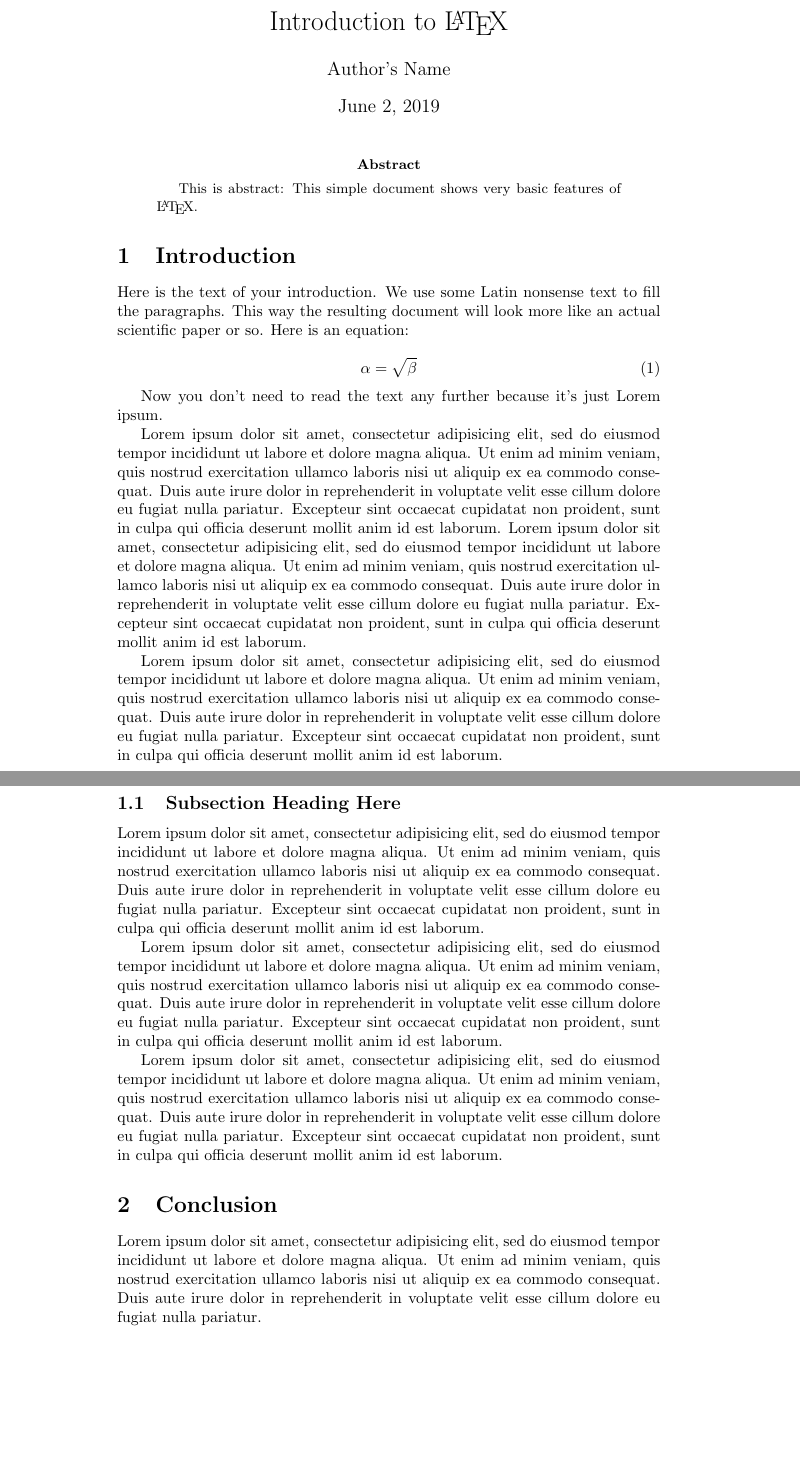
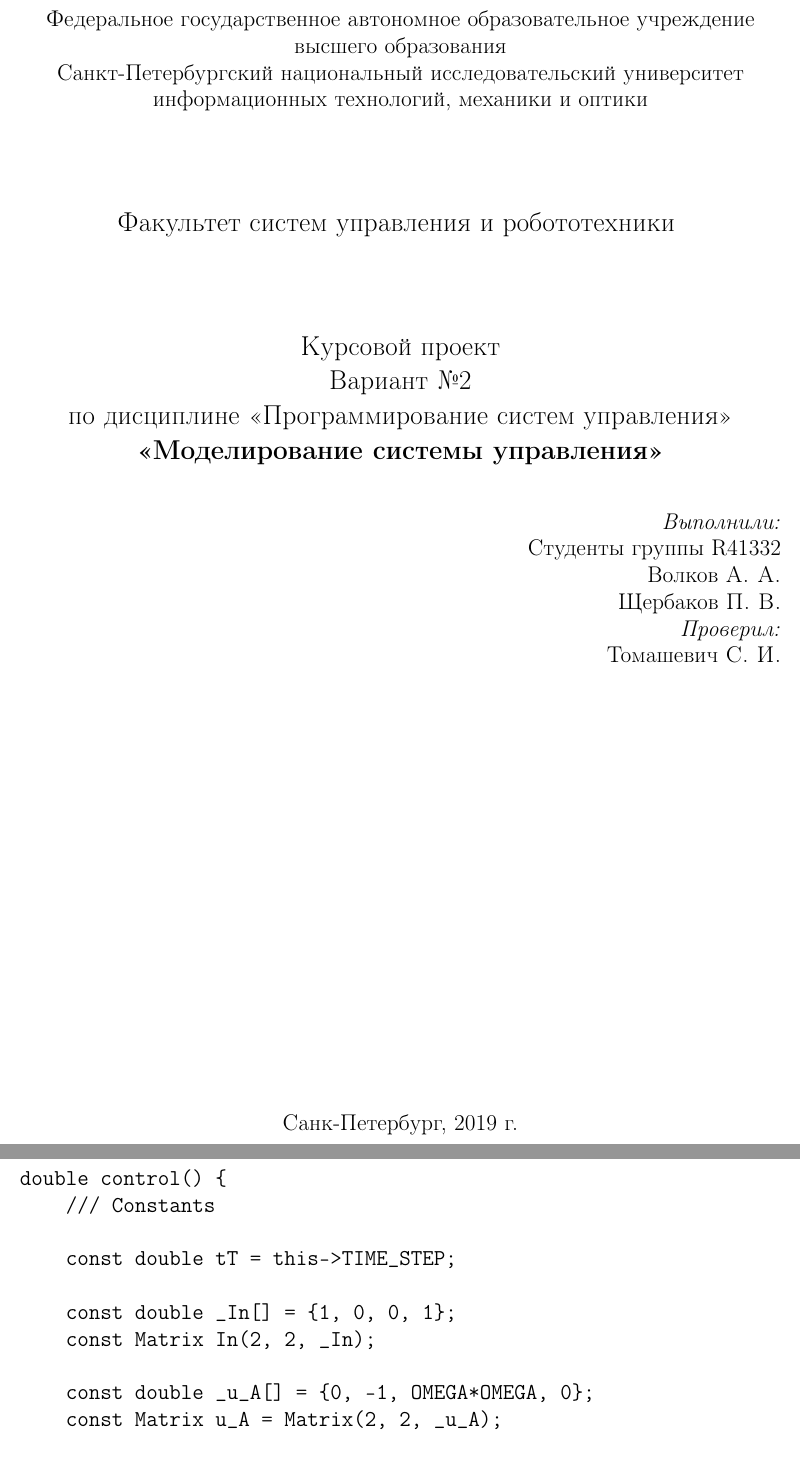
Before and after one commit to DGKmaster/StateCppModel, a LaTeX document (docs/main.tex, which reads docs/title.tex): two parts of pages 1 and 2 of 2 before the commit and two parts of pages 1 and 2 of 4 after it, joined at a grey line, cut at the place of the change, the shorter picture padded with empty space. Compiled offline with pdfLaTeX.

Commit message:
Add latex template

```diff
--- a/docs/main.tex
+++ b/docs/main.tex
@@ -4,46 +47,38 @@
 
 \begin{document}
 
-\title{Introduction to \LaTeX{}}
-\author{Author's Name}
+\input{title.tex}
 
-\maketitle
+\newpage
 
-\begin{abstract}
-This is abstract: This simple document shows very basic features of
-\LaTeX{}.
-\end{abstract}
+\begin{alltt}
+\begin{verbatim}
+double control() {
+    /// Constants
+
+    const double tT = this->TIME_STEP;
+
+    const double _In[] = {1, 0, 0, 1};
+    const Matrix In(2, 2, _In);
+
+    const double _u_A[] = {0, -1, OMEGA*OMEGA, 0};
+    const Matrix u_A = Matrix(2, 2, _u_A);
 
 
-\section{Introduction}
+    Matrix mat_exp = Matrix(2, 1);
+    Matrix u = Matrix(2, 1);
 
-Here is the text of your introduction. We use some Latin nonsense text to fill
-the paragraphs. This way the resulting document will look more like an actual
-scientific paper or so. Here is an equation:
+    mat_exp = (In + u_A*T).inverse()*this->u_state;
+    Matrix c = u_A*mat_exp*T;
+    u = this->u_state - u_A*mat_exp*T;
 
-\begin{equation}
-    \label{simple_equation}
-    \alpha = \sqrt{ \beta }
-\end{equation}
+    this->u_state = u;
 
-Now you don't need to read the text any further because it's just Lorem ipsum.
+    double signal = u.getM();
 
-Lorem ipsum dolor sit amet, consectetur adipisicing elit, sed do eiusmod tempor
-incididunt ut labore et dolore magna aliqua. Ut enim ad minim veniam, quis
-nostrud exercitation ullamco laboris nisi ut aliquip ex ea commodo consequat.
-Duis aute irure dolor in reprehenderit in voluptate velit esse cillum dolore eu
-fugiat nulla pariatur. Excepteur sint occaecat cupidatat non proident, sunt in
-culpa qui officia deserunt mollit anim id est laborum. Lorem ipsum dolor sit
-amet, consectetur adipisicing elit, sed do eiusmod tempor incididunt ut labore
-et dolore magna aliqua. Ut enim ad minim veniam, quis nostrud exercitation
-ullamco laboris nisi ut aliquip ex ea commodo consequat. Duis aute irure dolor
-in reprehenderit in voluptate velit esse cillum dolore eu fugiat nulla
-pariatur. Excepteur sint occaecat cupidatat non proident, sunt in culpa qui
-officia deserunt mollit anim id est laborum.
+    return signal;
+}
+\end{verbatim}
+\end{alltt}
 
-Lorem ipsum dolor sit amet, consectetur adipisicing elit, sed do eiusmod tempor
-incididunt ut labore et dolore magna aliqua. Ut enim ad minim veniam, quis
-nostrud exercitation ullamco laboris nisi ut aliquip ex ea commodo consequat.
-Duis aute irure dolor in reprehenderit in voluptate velit esse cillum dolore eu
-fugiat nulla pariatur. Excepteur sint occaecat cupidatat non proident, sunt in
-culpa qui officia deserunt mollit anim id est laborum.
+\newpage
@@ -51,34 +89,19 @@
 
-\subsection{Subsection Heading Here}
+\begin{enumerate}
+    \item {\bfseries Перечисление.}
 
-Lorem ipsum dolor sit amet, consectetur adipisicing elit, sed do eiusmod tempor
-incididunt ut labore et dolore magna aliqua. Ut enim ad minim veniam, quis
-nostrud exercitation ullamco laboris nisi ut aliquip ex ea commodo consequat.
-Duis aute irure dolor in reprehenderit in voluptate velit esse cillum dolore eu
-fugiat nulla pariatur. Excepteur sint occaecat cupidatat non proident, sunt in
-culpa qui officia deserunt mollit anim id est laborum.
+    Текст.
+    \item {\bfseries Перечисление.}
 
-Lorem ipsum dolor sit amet, consectetur adipisicing elit, sed do eiusmod tempor
-incididunt ut labore et dolore magna aliqua. Ut enim ad minim veniam, quis
-nostrud exercitation ullamco laboris nisi ut aliquip ex ea commodo consequat.
-Duis aute irure dolor in reprehenderit in voluptate velit esse cillum dolore eu
-fugiat nulla pariatur. Excepteur sint occaecat cupidatat non proident, sunt in
-culpa qui officia deserunt mollit anim id est laborum.
+    Текст.
+    \item {\bfseries Перечисление.}
 
-Lorem ipsum dolor sit amet, consectetur adipisicing elit, sed do eiusmod tempor
-incididunt ut labore et dolore magna aliqua. Ut enim ad minim veniam, quis
-nostrud exercitation ullamco laboris nisi ut aliquip ex ea commodo consequat.
-Duis aute irure dolor in reprehenderit in voluptate velit esse cillum dolore eu
-fugiat nulla pariatur. Excepteur sint occaecat cupidatat non proident, sunt in
-culpa qui officia deserunt mollit anim id est laborum.
+    Текст.
+\end{enumerate}
 
-\section{Conclusion}
+\chapter*{Заключение}
+\addcontentsline{toc}{chapter}{Заключение}
 
-Lorem ipsum dolor sit amet, consectetur adipisicing elit, sed do eiusmod tempor
-incididunt ut labore et dolore magna aliqua. Ut enim ad minim veniam, quis
-nostrud exercitation ullamco laboris nisi ut aliquip ex ea commodo consequat.
-Duis aute irure dolor in reprehenderit in voluptate velit esse cillum dolore eu
-fugiat nulla pariatur.
-
+Текст.
 
 \end{document}
--- /dev/null
+++ b/docs/title.tex
@@ -0,0 +1,45 @@
+\begin{titlepage}
+\begin{center}
+
+
+{\normalsize
+Федеральное государственное автономное образовательное учреждение высшего образования
+\\Санкт-Петербургский национальный исследовательский университет
+\\информационных технологий, механики и оптики}
+
+\vspace{1.5cm}
+
+\vspace{0.5cm}
+\large Факультет систем управления и робототехники
+% Upper part of the page. The '~' is needed because \\
+% only works if a paragraph has started.
+%\includegraphics[width=0.18\textwidth]{img/logo.png}~\\[1cm]
+\vspace{2cm}
+
+\large Курсовой проект
+\\ Вариант №2
+
+по дисциплине <<Программирование систем управления>>
+
+{ \large \bfseries <<Моделирование системы управления>>\\[0.4cm] }
+
+% Author and supervisor
+\noindent
+
+\begin{flushright} \normalsize
+\emph{Выполнили:}\\
+Студенты группы R41332\\
+Волков \textsc{А.~А.}\\
+Щербаков \textsc{П.~В.}\\
+
+\emph{Проверил:} \\
+Томашевич \textsc{С.~И.}
+\end{flushright}
+
+\vfill
+
+% Bottom of the page
+{\normalsize Санк-Петербург, 2019 г.}
+
+\end{center}
+\end{titlepage}
```
Also changed, not shown: docs/main.tex (48 more changed lines), 1 other file.
